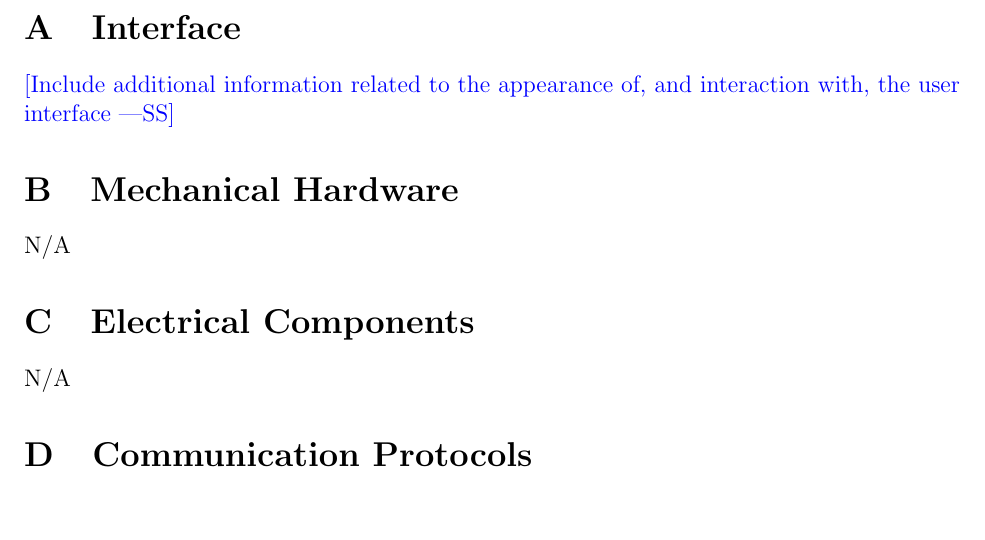
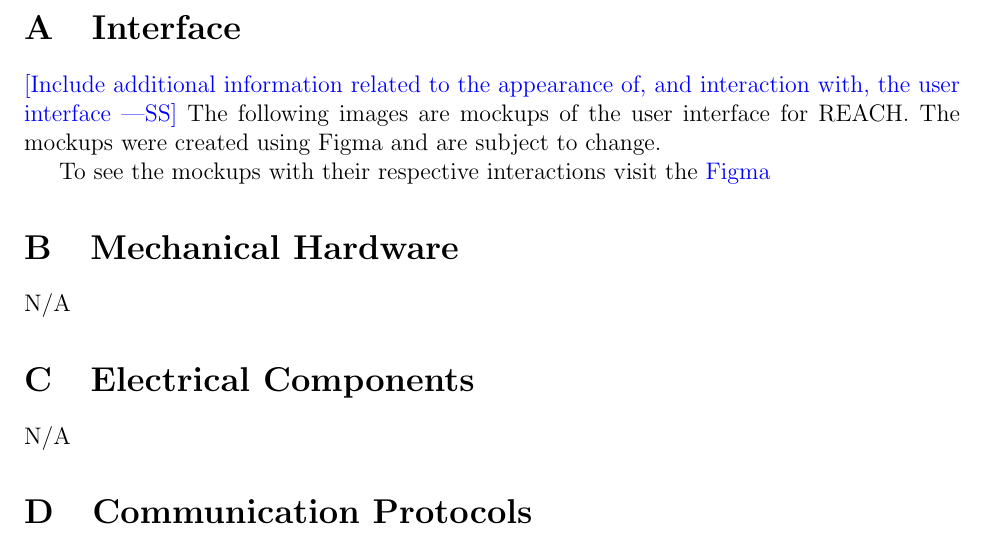
Before and after one commit to davimang/REACH, a LaTeX document (docs/Design/SystDesign/SystDes.tex): part of page 8 of 10, cut so that both start at the same text. Compiled offline with pdfLaTeX.

Commit message:
Add in figma link

```diff
--- a/docs/Design/SystDesign/SystDes.tex
+++ b/docs/Design/SystDesign/SystDes.tex
@@ -175,7 +175,10 @@ N/A
 
 \wss{Include additional information related to the appearance of, and
 interaction with, the user interface}
+The following images are mockups of the user interface for REACH. The mockups were created using Figma and are subject to change.
 
+
+To see the mockups with their respective interactions visit the \href{https://www.figma.com/file/58wCxZa5xulKIIYw8eX8Pr/REACH-Trial-Functionality?type=design&node-id=0%3A1&mode=design&t=ff0O5TWpZokg19Q8-1}{Figma}
 \section{Mechanical Hardware}
 
 N/A
```
Also changed, not shown: docs/Design/SystDesign/SystDes.pdf.
